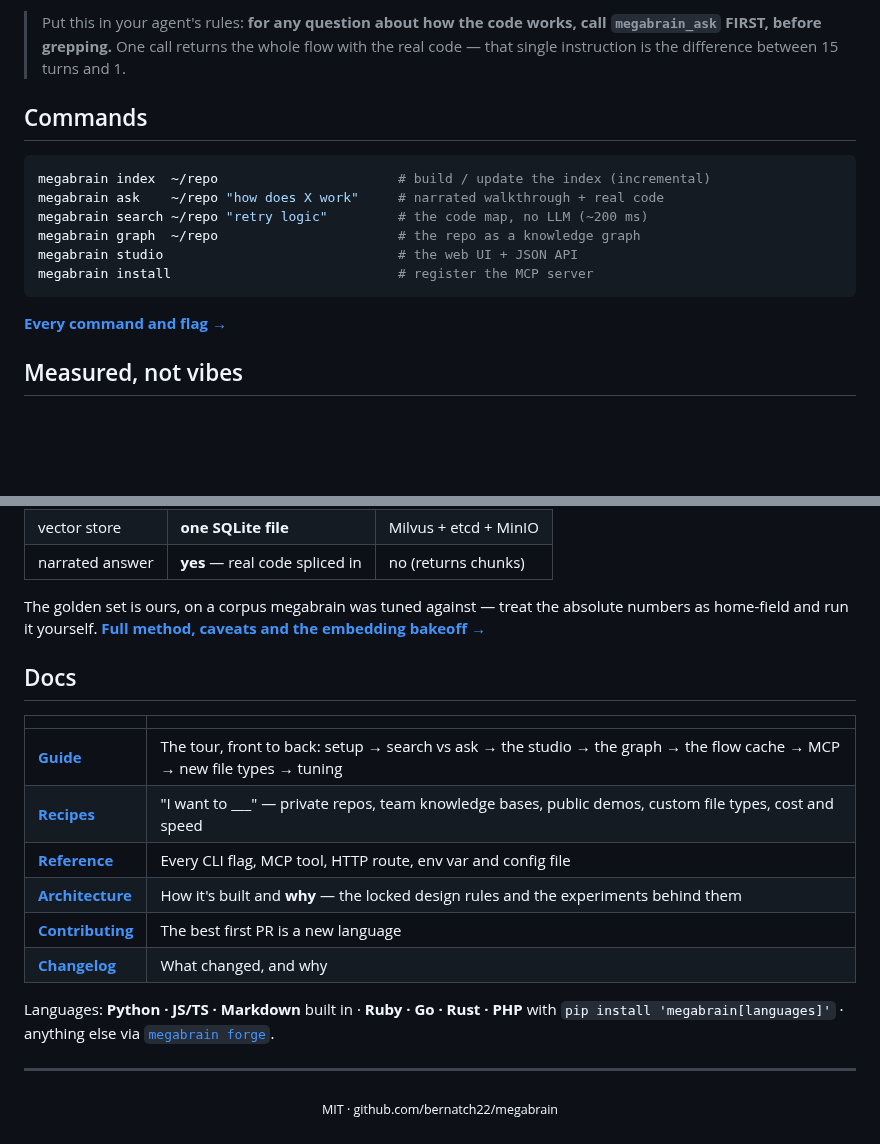
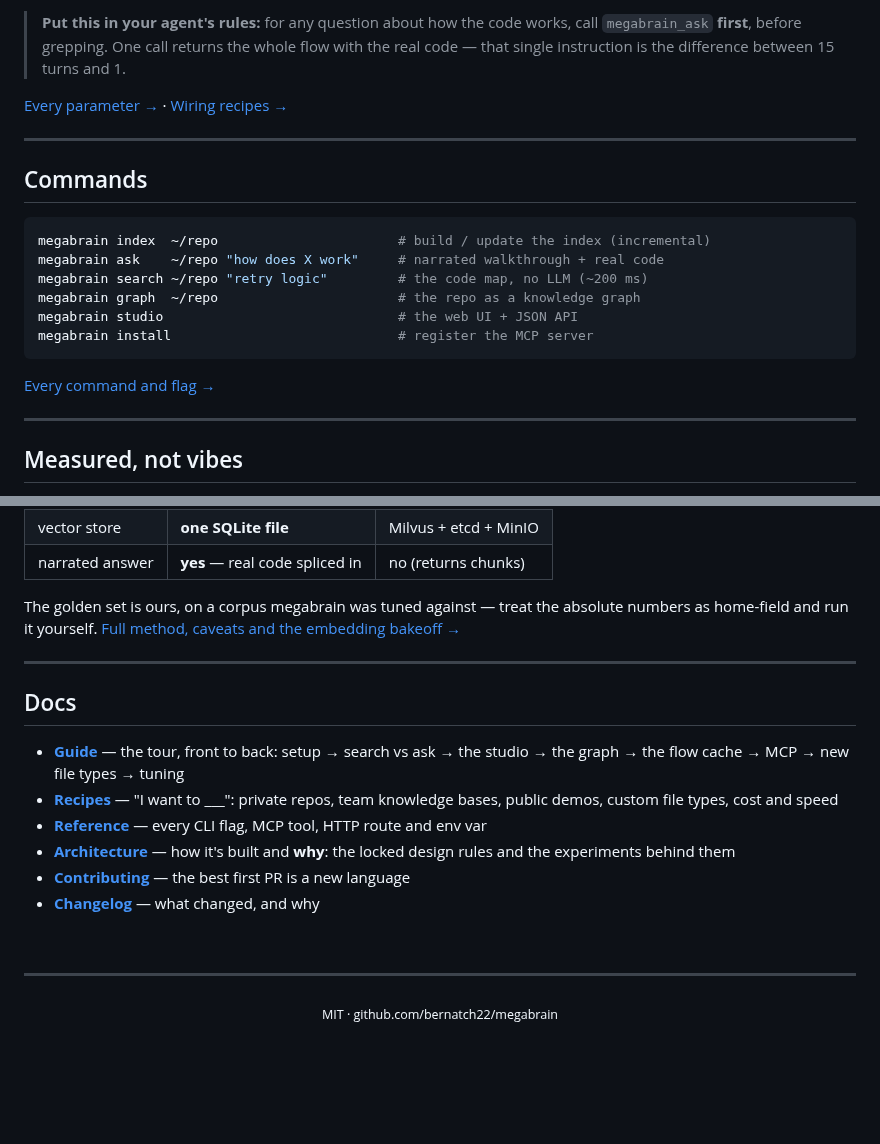
Before and after one commit to bernatch22/megabrain, a Markdown page: README.md, 2 parts joined by grey strips. GitHub-like rendering; blank space fills up the shorter version.

````diff
--- a/README.md
+++ b/README.md
@@ -91,7 +141,12 @@ Six tools, deliberately lean — your agent already has Read and Grep for single
 
-> Put this in your agent's rules: **for any question about how the code works, call
-> `megabrain_ask` FIRST, before grepping.** One call returns the whole flow with the real
-> code — that single instruction is the difference between 15 turns and 1.
+> **Put this in your agent's rules:** for any question about how the code works, call
+> `megabrain_ask` **first**, before grepping. One call returns the whole flow with the
+> real code — that single instruction is the difference between 15 turns and 1.
+
+[Every parameter →](docs/REFERENCE.md#mcp-tools) ·
+[Wiring recipes →](docs/RECIPES.md#give-your-coding-agent-the-whole-repo)
+
+---
 
 ## Commands
 
@@ -104,7 +159,9 @@ megabrain studio                              # the web UI + JSON API
 megabrain install                             # register the MCP server
 ```
 
-**[Every command and flag →](docs/REFERENCE.md#cli)**
+[Every command and flag →](docs/REFERENCE.md#cli)
+
+---
 
 ## Measured, not vibes
 
@@ -120,23 +177,24 @@ closest open-source peer — same repo, same 22 hand-labelled questions, both at
 | narrated answer | **yes** — real code spliced in | no (returns chunks) |
 
 The golden set is ours, on a corpus megabrain was tuned against — treat the absolute
-numbers as home-field and run it yourself. **[Full method, caveats and the embedding
-bakeoff →](ARCHITECTURE.md#8-evidence-where-the-numbers-live)**
+numbers as home-field and run it yourself.
+[Full method, caveats and the embedding bakeoff →](ARCHITECTURE.md#8-evidence-where-the-numbers-live)
+
+---
 
 ## Docs
 
-|  |  |
-|---|---|
-| **[Guide](docs/GUIDE.md)** | The tour, front to back: setup → search vs ask → the studio → the graph → the flow cache → MCP → new file types → tuning |
-| **[Recipes](docs/RECIPES.md)** | "I want to ___" — private repos, team knowledge bases, public demos, custom file types, cost and speed |
-| **[Reference](docs/REFERENCE.md)** | Every CLI flag, MCP tool, HTTP route, env var and config file |
-| **[Architecture](ARCHITECTURE.md)** | How it's built and **why** — the locked design rules and the experiments behind them |
-| **[Contributing](CONTRIBUTING.md)** | The best first PR is a new language |
-| **[Changelog](CHANGELOG.md)** | What changed, and why |
+- **[Guide](docs/GUIDE.md)** — the tour, front to back: setup → search vs ask → the studio
+  → the graph → the flow cache → MCP → new file types → tuning
+- **[Recipes](docs/RECIPES.md)** — "I want to ___": private repos, team knowledge bases,
+  public demos, custom file types, cost and speed
+- **[Reference](docs/REFERENCE.md)** — every CLI flag, MCP tool, HTTP route and env var
+- **[Architecture](ARCHITECTURE.md)** — how it's built and **why**: the locked design
+  rules and the experiments behind them
+- **[Contributing](CONTRIBUTING.md)** — the best first PR is a new language
+- **[Changelog](CHANGELOG.md)** — what changed, and why
 
-Languages: **Python · JS/TS · Markdown** built in · **Ruby · Go · Rust · PHP** with
-`pip install 'megabrain[languages]'` · anything else via
-[`megabrain forge`](docs/GUIDE.md#7-teach-it-your-file-types).
+<br>
 
 ---
 
````
Also changed, not shown: other parts of README.md (+76 -26 lines), docs/GUIDE.md (+36 -22 lines).
